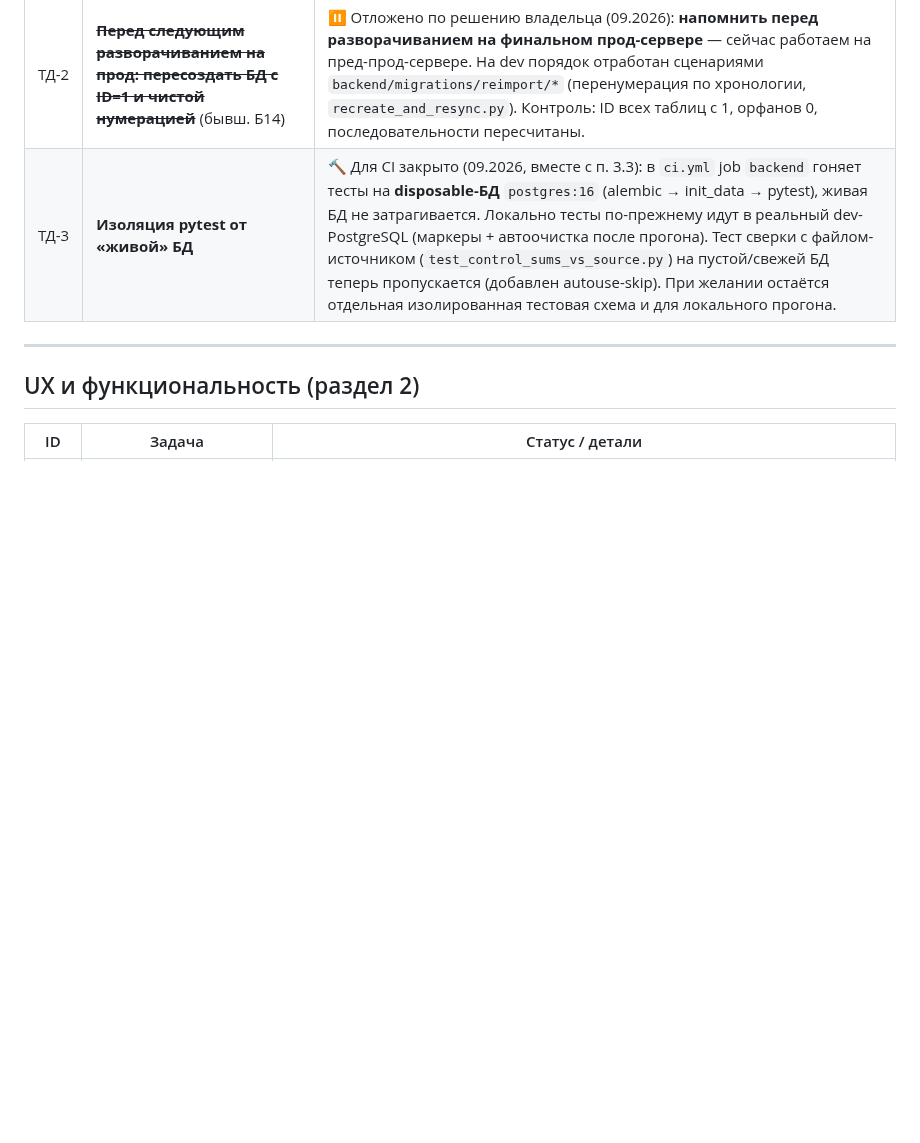
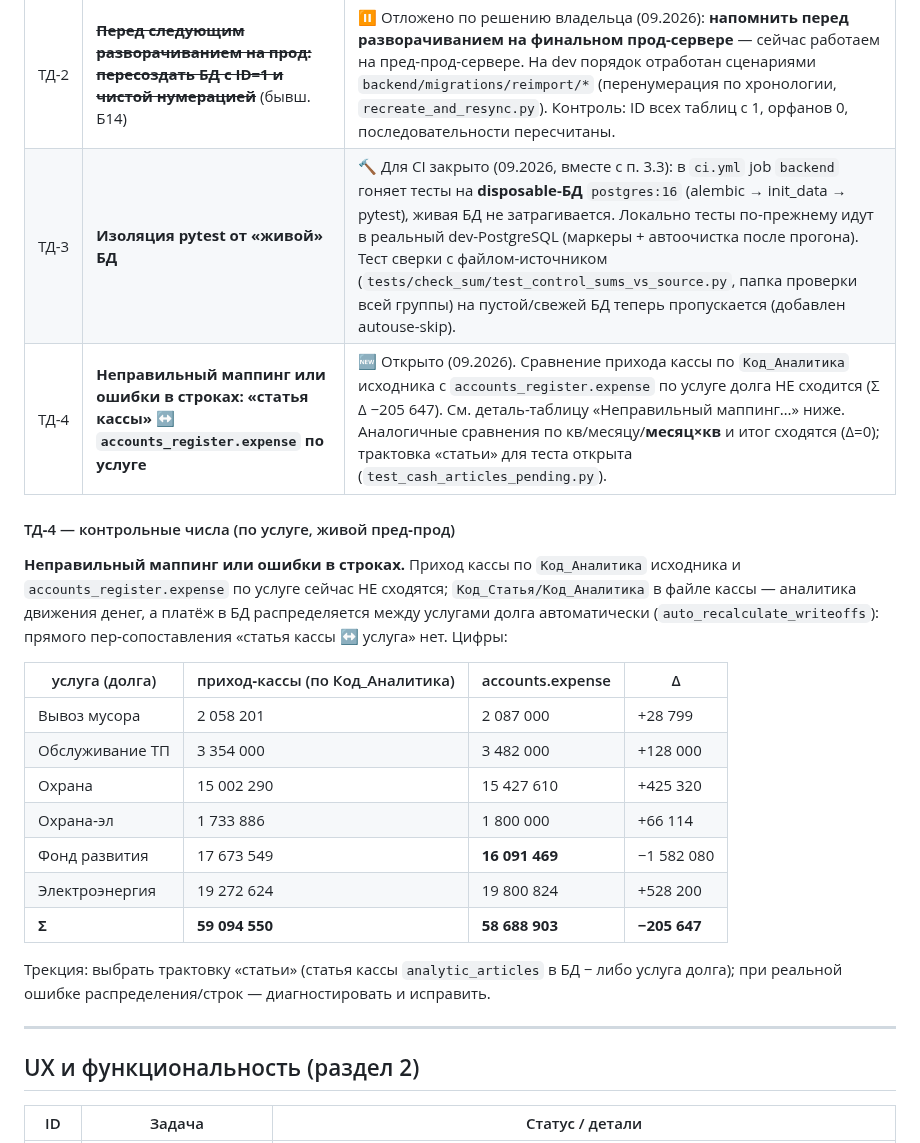
Before and after one commit to Asagat/townhouse-app, a Markdown page: ROADMAP.md, the part around the change. Rendered like a GitHub page; blank space fills up the shorter version.

Commit message:
docs(roadmap): ТД-4 — несходимость «статьи кассы» ↔ expense по услуге (маппинг/ошибки строк)
Добавлена деталь-таблица прихода кассы по Код_Аналитика vs accounts_register.expense
по услуге (Σ Δ −205 647); пункт и трактовка «статьи» помечены открытыми.

```diff
--- a/ROADMAP.md
+++ b/ROADMAP.md
@@ -60,7 +60,24 @@
 | ID | Задача | Статус / детали |
 |---|--------|-------------------|
 | ТД-2 | ~~**Перед следующим разворачиванием на прод: пересоздать БД с ID=1 и чистой нумерацией**~~ (бывш. Б14) | ⏸ Отложено по решению владельца (09.2026): **напомнить перед разворачиванием на финальном прод-сервере** — сейчас работаем на пред-прод-сервере. На dev порядок отработан сценариями `backend/migrations/reimport/*` (перенумерация по хронологии, `recreate_and_resync.py`). Контроль: ID всех таблиц с 1, орфанов 0, последовательности пересчитаны. |
-| ТД-3 | **Изоляция pytest от «живой» БД** | 🔨 Для CI закрыто (09.2026, вместе с п. 3.3): в `ci.yml` job `backend` гоняет тесты на **disposable-БД** `postgres:16` (alembic → init_data → pytest), живая БД не затрагивается. Локально тесты по-прежнему идут в реальный dev-PostgreSQL (маркеры + автоочистка после прогона). Тест сверки с файлом-источником (`test_control_sums_vs_source.py`) на пустой/свежей БД теперь пропускается (добавлен autouse-skip). При желании остаётся отдельная изолированная тестовая схема и для локального прогона. |
+| ТД-3 | **Изоляция pytest от «живой» БД** | 🔨 Для CI закрыто (09.2026, вместе с п. 3.3): в `ci.yml` job `backend` гоняет тесты на **disposable-БД** `postgres:16` (alembic → init_data → pytest), живая БД не затрагивается. Локально тесты по-прежнему идут в реальный dev-PostgreSQL (маркеры + автоочистка после прогона). Тест сверки с файлом-источником (`tests/check_sum/test_control_sums_vs_source.py`, папка проверки всей группы) на пустой/свежей БД теперь пропускается (добавлен autouse-skip). |
+| ТД-4 | **Неправильный маппинг или ошибки в строках: «статья кассы» ↔ `accounts_register.expense` по услуге** | 🆕 Открыто (09.2026). Сравнение прихода кассы по `Код_Аналитика` исходника с `accounts_register.expense` по услуге долга НЕ сходится (Σ Δ −205 647). См. деталь-таблицу «Неправильный маппинг…» ниже. Аналогичные сравнения по кв/месяцу/**месяц×кв** и итог сходятся (Δ=0); трактовка «статьи» для теста открыта (`test_cash_articles_pending.py`). |
+
+#### ТД‑4 — контрольные числа (по услуге, живой пред‑прод)
+
+**Неправильный маппинг или ошибки в строках.** Приход кассы по `Код_Аналитика` исходника и `accounts_register.expense` по услуге сейчас НЕ сходятся; `Код_Статья/Код_Аналитика` в файле кассы — аналитика движения денег, а платёж в БД распределяется между услугами долга автоматически (`auto_recalculate_writeoffs`): прямого пер‑сопоставления «статья кассы ↔ услуга» нет. Цифры:
+
+| услуга (долга) | приход‑кассы (по Код_Аналитика) | accounts.expense | Δ |
+|---|---|---|---|
+| Вывоз мусора | 2 058 201 | 2 087 000 | +28 799 |
+| Обслуживание ТП | 3 354 000 | 3 482 000 | +128 000 |
+| Охрана | 15 002 290 | 15 427 610 | +425 320 |
+| Охрана‑эл | 1 733 886 | 1 800 000 | +66 114 |
+| Фонд развития | 17 673 549 | **16 091 469** | −1 582 080 |
+| Электроэнергия | 19 272 624 | 19 800 824 | +528 200 |
+| **Σ** | **59 094 550** | **58 688 903** | **−205 647** |
+
+Трекция: выбрать трактовку «статьи» (статья кассы `analytic_articles` в БД − либо услуга долга); при реальной ошибке распределения/строк — диагностировать и исправить.
 
 ---
 
```
